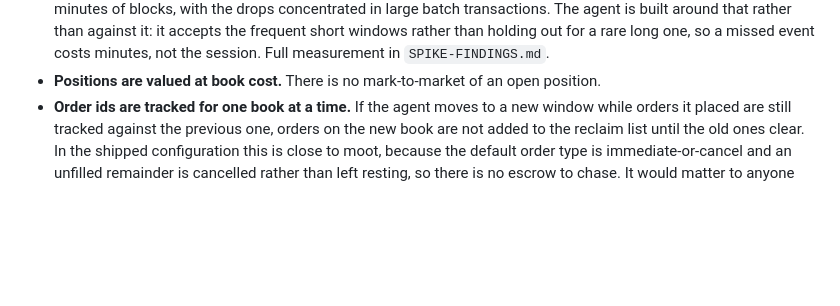
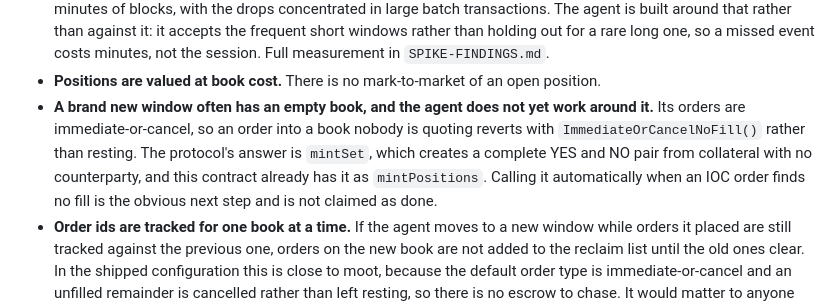
Before and after one commit to Risingtell/vane, a Markdown page: README.md, the part around the change. Drawn GitHub-style; blank space fills up the shorter version.

```diff
--- a/README.md
+++ b/README.md
@@ -236,6 +236,12 @@ an ESM SDK with a CLI. Contract interfaces were derived from the shipped
   short windows rather than holding out for a rare long one, so a missed event costs minutes, not
   the session. Full measurement in `SPIKE-FINDINGS.md`.
 - **Positions are valued at book cost.** There is no mark-to-market of an open position.
+- **A brand new window often has an empty book, and the agent does not yet work around it.** Its
+  orders are immediate-or-cancel, so an order into a book nobody is quoting reverts with
+  `ImmediateOrCancelNoFill()` rather than resting. The protocol's answer is `mintSet`, which
+  creates a complete YES and NO pair from collateral with no counterparty, and this contract
+  already has it as `mintPositions`. Calling it automatically when an IOC order finds no fill is
+  the obvious next step and is not claimed as done.
 - **Order ids are tracked for one book at a time.** If the agent moves to a new window while
   orders it placed are still tracked against the previous one, orders on the new book are not
   added to the reclaim list until the old ones clear. In the shipped configuration this is close
```
Also changed, not shown: FEEDBACK-REPORT.md (+12 -2 lines), SPIKE-FINDINGS.md (+30 -0 lines).
